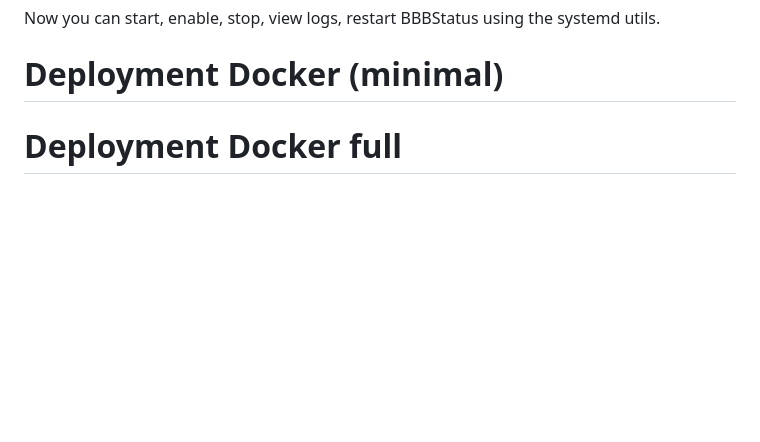
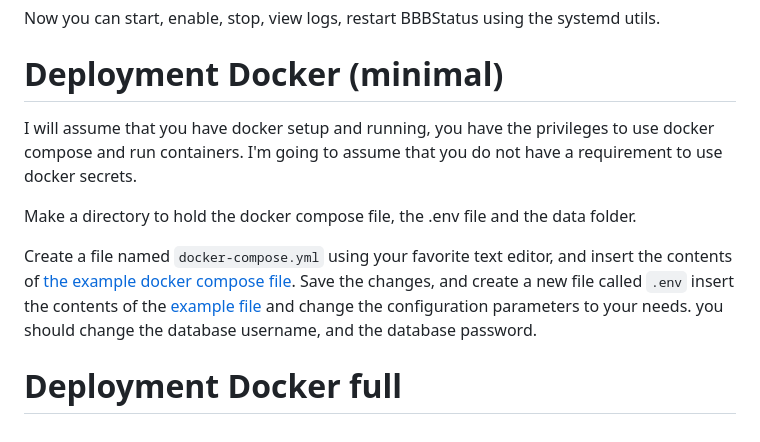
Before and after one commit to sa-kemper/bbbstatus, a Markdown page: README.MD, the part around the change. Rendered like a GitHub page; blank space fills up the shorter version.

Commit message:
add docker minimal deployment guide.
Signed-off-by: Samuel Kemper <196162023+sa-kemper@users.noreply.github.com>
Signed-off-by: sa-kemper <196162023+sa-kemper@users.noreply.github.com>

```diff
--- a/README.MD
+++ b/README.MD
@@ -146,4 +146,14 @@ Now you can start, enable, stop, view logs, restart BBBStatus using the systemd
 
 # Deployment Docker (minimal)
 
+I will assume that you have docker setup and running, you have the privileges to use docker compose and run containers.
+I'm going to assume that you do not have a requirement to use docker secrets.
+
+Make a directory to hold the docker compose file, the .env file and the data folder.
+
+Create a file named `docker-compose.yml` using your favorite text editor, and insert the contents
+of [the example docker compose file](docker-compose.yml). Save the changes, and create a new file called `.env` insert
+the contents of the [example file](dotenv) and change the configuration parameters to your needs. you should change the
+database username, and the database password.
+
 # Deployment Docker full
```
